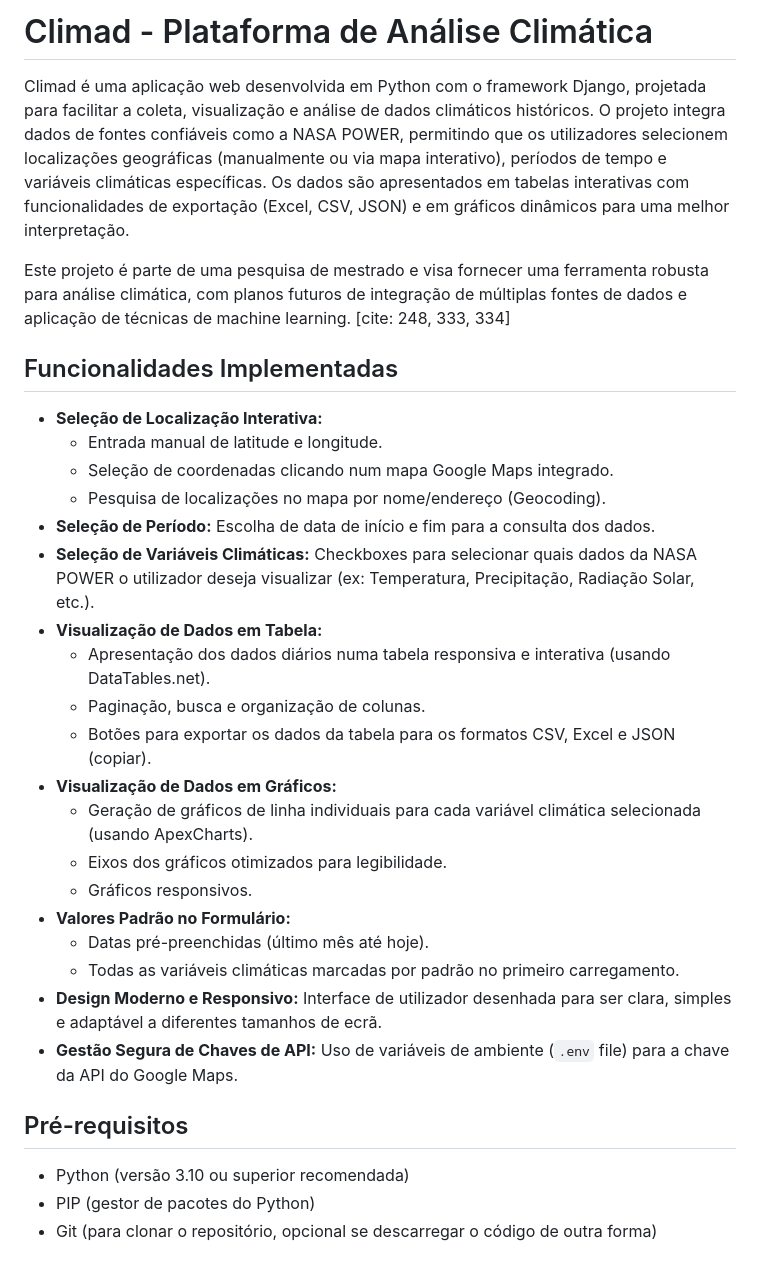
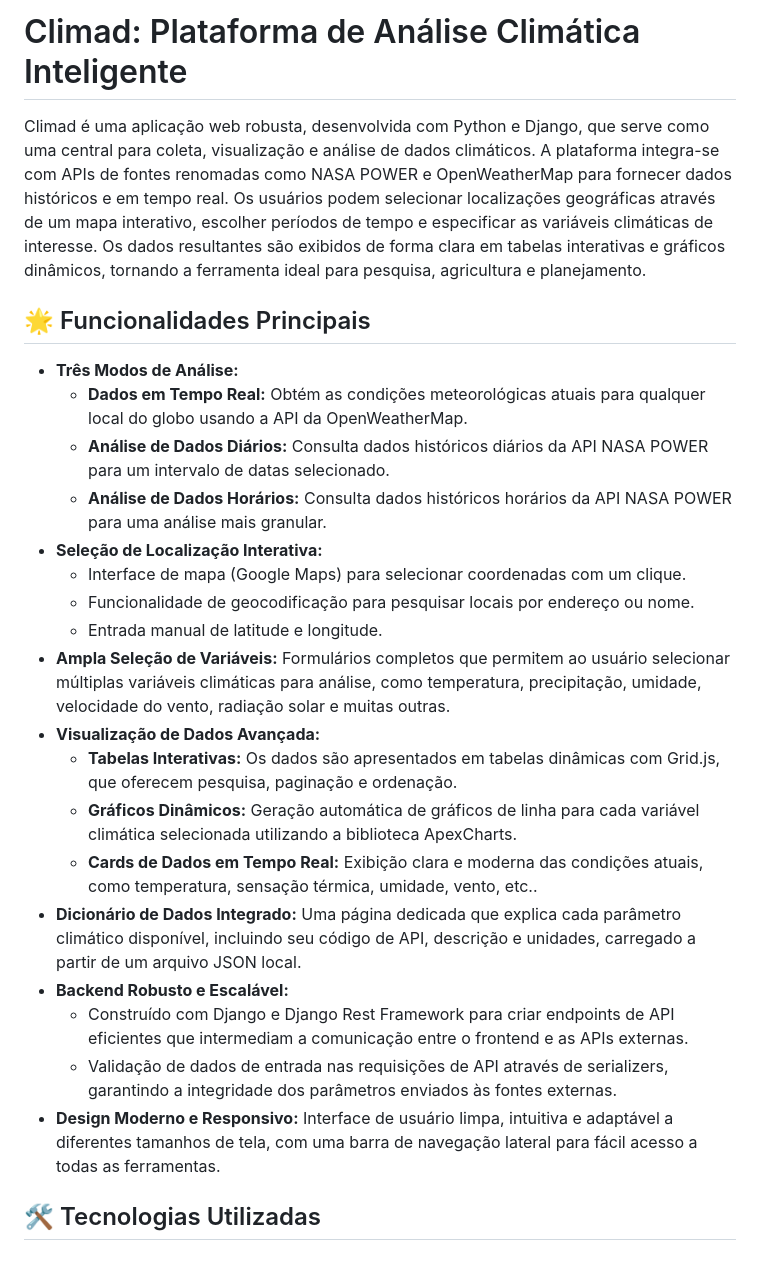
Before and after one commit to joseferreira-dev/climad, a Markdown page: README.md, the part around the change printed below. Rendered like a GitHub page.

Commit message:
Atualizando README

```diff
--- a/README.md
+++ b/README.md
@@ -1,32 +1,27 @@
-# Climad - Plataforma de Análise Climática
+# Climad: Plataforma de Análise Climática Inteligente
 
-Climad é uma aplicação web desenvolvida em Python com o framework Django, projetada para facilitar a coleta, visualização e análise de dados climáticos históricos. O projeto integra dados de fontes confiáveis como a NASA POWER, permitindo que os utilizadores selecionem localizações geográficas (manualmente ou via mapa interativo), períodos de tempo e variáveis climáticas específicas. Os dados são apresentados em tabelas interativas com funcionalidades de exportação (Excel, CSV, JSON) e em gráficos dinâmicos para uma melhor interpretação.
+Climad é uma aplicação web robusta, desenvolvida com Python e Django, que serve como uma central para coleta, visualização e análise de dados climáticos. A plataforma integra-se com APIs de fontes renomadas como NASA POWER e OpenWeatherMap para fornecer dados históricos e em tempo real. Os usuários podem selecionar localizações geográficas através de um mapa interativo, escolher períodos de tempo e especificar as variáveis climáticas de interesse. Os dados resultantes são exibidos de forma clara em tabelas interativas e gráficos dinâmicos, tornando a ferramenta ideal para pesquisa, agricultura e planejamento.
 
-Este projeto é parte de uma pesquisa de mestrado e visa fornecer uma ferramenta robusta para análise climática, com planos futuros de integração de múltiplas fontes de dados e aplicação de técnicas de machine learning. [cite: 248, 333, 334]
+## 🌟 Funcionalidades Principais
 
-## Funcionalidades Implementadas
-* **Seleção de Localização Interativa:**
-    * Entrada manual de latitude e longitude.
-    * Seleção de coordenadas clicando num mapa Google Maps integrado.
-    * Pesquisa de localizações no mapa por nome/endereço (Geocoding).
-* **Seleção de Período:** Escolha de data de início e fim para a consulta dos dados.
-* **Seleção de Variáveis Climáticas:** Checkboxes para selecionar quais dados da NASA POWER o utilizador deseja visualizar (ex: Temperatura, Precipitação, Radiação Solar, etc.).
-* **Visualização de Dados em Tabela:**
-    * Apresentação dos dados diários numa tabela responsiva e interativa (usando DataTables.net).
-    * Paginação, busca e organização de colunas.
-    * Botões para exportar os dados da tabela para os formatos CSV, Excel e JSON (copiar).
-* **Visualização de Dados em Gráficos:**
-    * Geração de gráficos de linha individuais para cada variável climática selecionada (usando ApexCharts).
-    * Eixos dos gráficos otimizados para legibilidade.
-    * Gráficos responsivos.
-* **Valores Padrão no Formulário:**
-    * Datas pré-preenchidas (último mês até hoje).
-    * Todas as variáveis climáticas marcadas por padrão no primeiro carregamento.
-* **Design Moderno e Responsivo:** Interface de utilizador desenhada para ser clara, simples e adaptável a diferentes tamanhos de ecrã.
-* **Gestão Segura de Chaves de API:** Uso de variáveis de ambiente (`.env` file) para a chave da API do Google Maps.
+  * **Três Modos de Análise:**
+      * **Dados em Tempo Real:** Obtém as condições meteorológicas atuais para qualquer local do globo usando a API da OpenWeatherMap.
+      * **Análise de Dados Diários:** Consulta dados históricos diários da API NASA POWER para um intervalo de datas selecionado.
+      * **Análise de Dados Horários:** Consulta dados históricos horários da API NASA POWER para uma análise mais granular.
+  * **Seleção de Localização Interativa:**
+      * Interface de mapa (Google Maps) para selecionar coordenadas com um clique.
+      * Funcionalidade de geocodificação para pesquisar locais por endereço ou nome.
+      * Entrada manual de latitude e longitude.
+  * **Ampla Seleção de Variáveis:** Formulários completos que permitem ao usuário selecionar múltiplas variáveis climáticas para análise, como temperatura, precipitação, umidade, velocidade do vento, radiação solar e muitas outras.
+  * **Visualização de Dados Avançada:**
+      * **Tabelas Interativas:** Os dados são apresentados em tabelas dinâmicas com Grid.js, que oferecem pesquisa, paginação e ordenação.
+      * **Gráficos Dinâmicos:** Geração automática de gráficos de linha para cada variável climática selecionada utilizando a biblioteca ApexCharts.
+      * **Cards de Dados em Tempo Real:** Exibição clara e moderna das condições atuais, como temperatura, sensação térmica, umidade, vento, etc..
+  * **Dicionário de Dados Integrado:** Uma página dedicada que explica cada parâmetro climático disponível, incluindo seu código de API, descrição e unidades, carregado a partir de um arquivo JSON local.
+  * **Backend Robusto e Escalável:**
+      * Construído com Django e Django Rest Framework para criar endpoints de API eficientes que intermediam a comunicação entre o frontend e as APIs externas.
+      * Validação de dados de entrada nas requisições de API através de serializers, garantindo a integridade dos parâmetros enviados às fontes externas.
+  * **Design Moderno e Responsivo:** Interface de usuário limpa, intuitiva e adaptável a diferentes tamanhos de tela, com uma barra de navegação lateral para fácil acesso a todas as ferramentas.
 
-## Pré-requisitos
-* Python (versão 3.10 ou superior recomendada)
-* PIP (gestor de pacotes do Python)
-* Git (para clonar o repositório, opcional se descarregar o código de outra forma)
+## 🛠️ Tecnologias Utilizadas
 
```
Also changed, not shown: other parts of README.md (+104 -111 lines).
